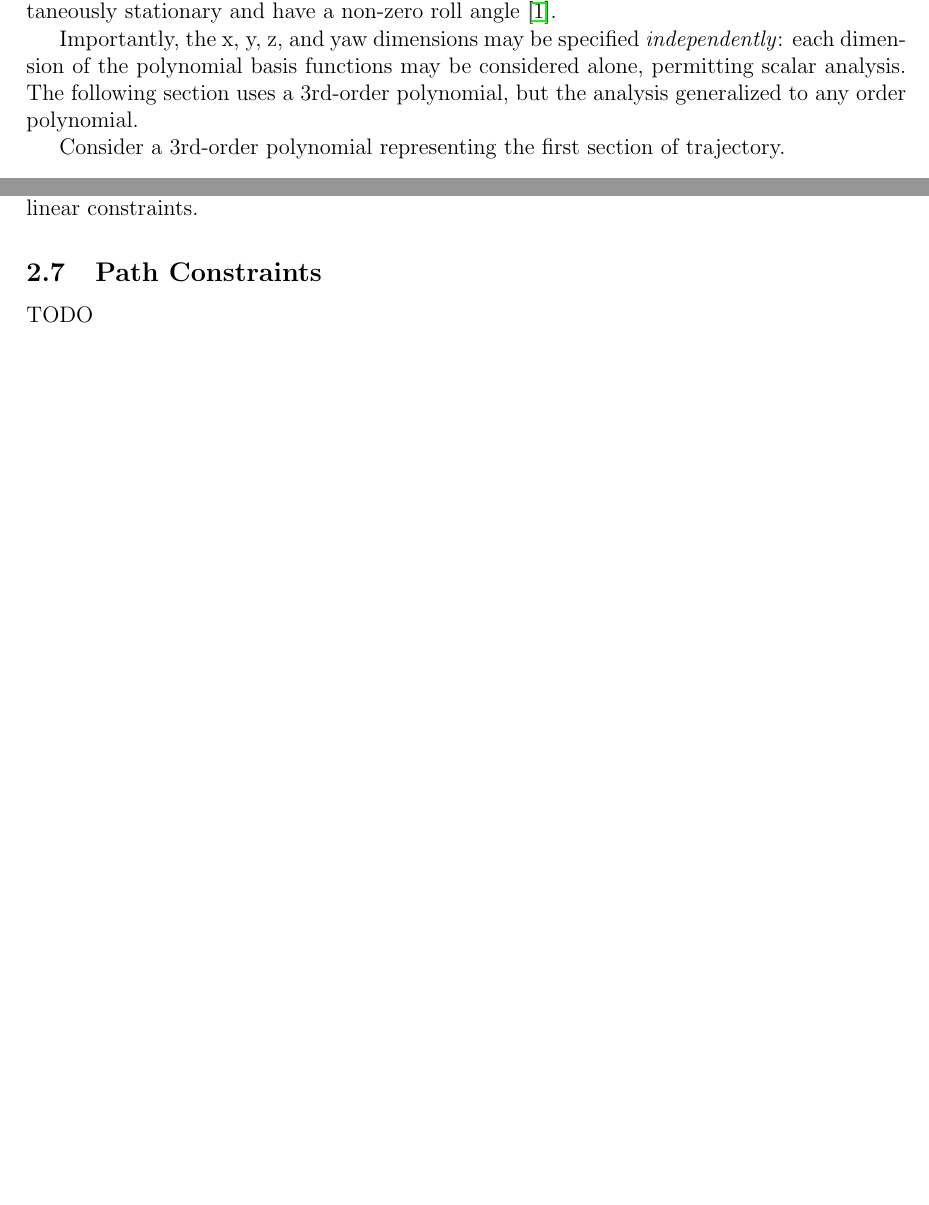
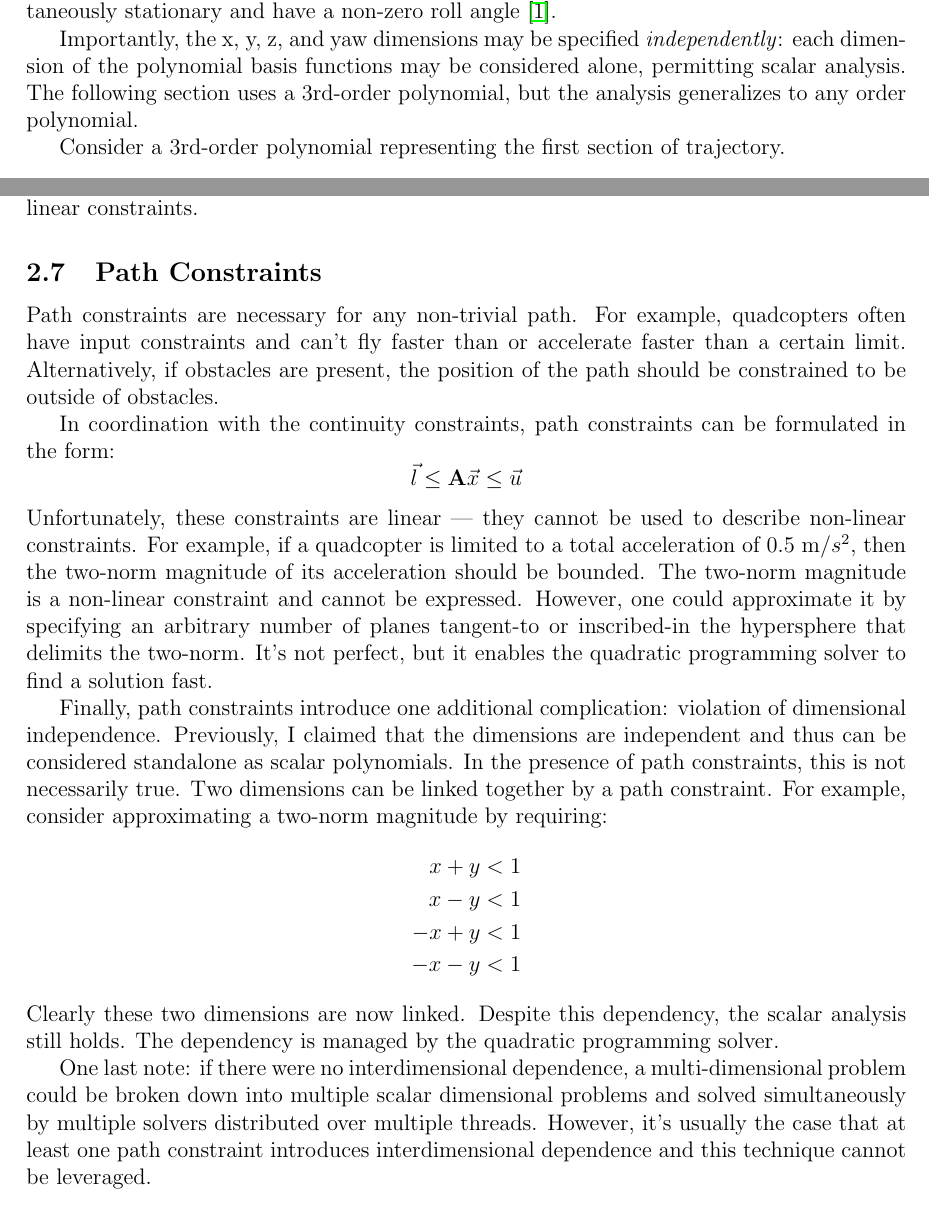
Before and after one commit to TuckerHaydon/P4, a LaTeX document (doc/tex/main.tex): two parts of pages 2 and 6 of 6 before the commit and two parts of pages 2 and 6 of 7 after it, joined at a grey line, cut so that both start at the same text, the shorter picture padded with empty space. Compiled offline with pdfLaTeX.

Commit message:
Finished cleaning up latex documentation

```diff
--- a/doc/tex/main.tex
+++ b/doc/tex/main.tex
@@ -75,7 +75,7 @@ roll angle \cite{mellinger2011minimum}.
 Importantly, the x, y, z, and yaw dimensions may be specified
 \textit{independently}: each dimension of the polynomial basis functions may be
 considered alone, permitting scalar analysis. The following section uses a
-3rd-order polynomial, but the analysis generalized to any order polynomial.
+3rd-order polynomial, but the analysis generalizes to any order polynomial.
 
 Consider a 3rd-order polynomial representing the first section of trajectory.
 \begin{equation*}
@@ -345,7 +345,47 @@ waypoint constraints may be formulated as bounded linear constraints.
 
 
 \subsection{Path Constraints}
-TODO
+Path constraints are necessary for any non-trivial path. For example, quadcopters
+often have input constraints and can't fly faster than or accelerate faster than
+a certain limit. Alternatively, if obstacles are present, the position of the
+path should be constrained to be outside of obstacles.
+
+In coordination with the continuity constraints, path constraints can be
+formulated in the form:
+\begin{equation*}
+  \vec{l} \leq \mathbf{A} \vec{x} \leq \vec{u}
+\end{equation*}
+Unfortunately, these constraints are linear --- they cannot be used to describe
+non-linear constraints. For example, if a quadcopter is limited to a total
+acceleration of 0.5 m/$s^2$, then the two-norm magnitude of its acceleration
+should be bounded. The two-norm magnitude is a non-linear constraint and cannot
+be expressed. However, one could approximate it by specifying an arbitrary number of planes
+tangent-to or inscribed-in the hypersphere that delimits the two-norm. It's not
+perfect, but it enables the quadratic programming solver to find a solution
+fast.
+
+Finally, path constraints introduce one additional complication: violation of
+dimensional independence. Previously, I claimed that the dimensions are
+independent and thus can be considered standalone as scalar polynomials. In the
+presence of path constraints, this is not necessarily true. Two dimensions can
+be linked together by a path constraint. For example, consider approximating a
+two-norm magnitude by requiring:
+\begin{align*}
+  x + y &< 1 \\
+  x - y &< 1 \\
+  -x + y &< 1 \\
+  -x - y &< 1
+\end{align*}
+Clearly these two dimensions are now linked. Despite this dependency, the scalar
+analysis still holds. The dependency is managed by the quadratic programming
+solver.
+
+One last note: if there were no interdimensional dependence, a multi-dimensional
+problem could be broken down into multiple scalar dimensional problems and
+solved simultaneously by multiple solvers distributed over multiple threads.
+However, it's usually the case that at least one path constraint introduces
+interdimensional dependence and this technique cannot be leveraged.
+
 
 
 
```
Also changed, not shown: doc/tex/main.tex (4 more changed lines).
